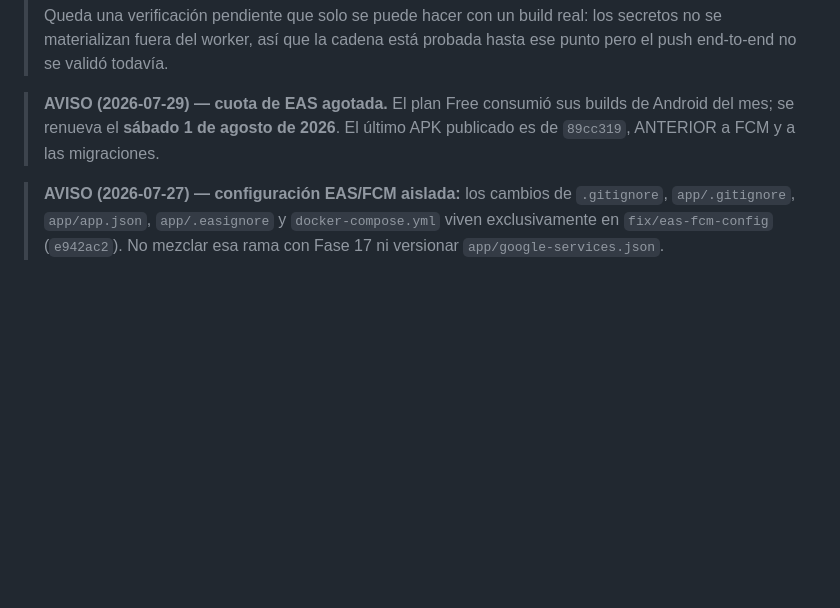
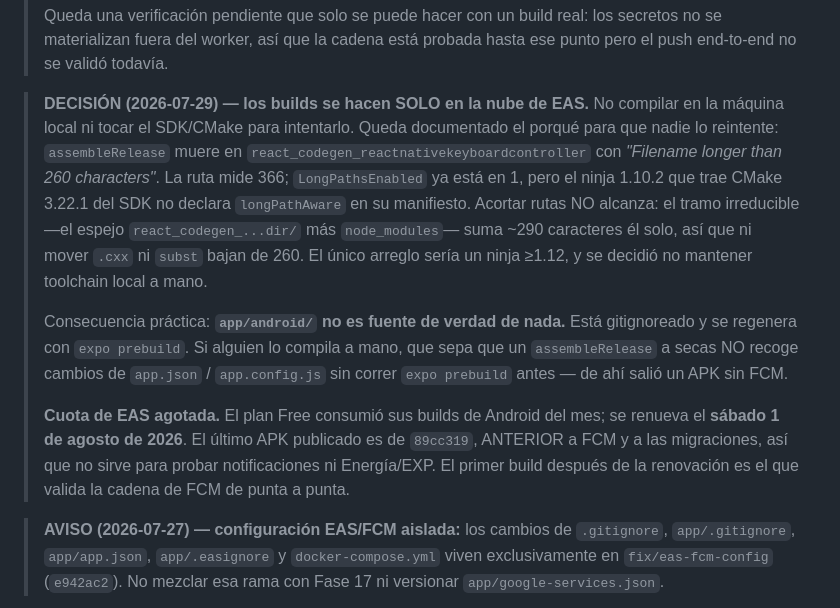
Before and after one commit to SymphonyHub/moodmatch, a Markdown page: COORDINACION.md, the part around the change. GitHub-like rendering; blank space fills up the shorter version.

Commit message:
docs: fijar que los builds se hacen solo en la nube de EAS
Se documenta por que el build local no es viable en esta maquina, con los
numeros, para que nadie lo reintente: la ruta que revienta mide 366 caracteres
y el tramo irreducible suma ~290, asi que acortar rutas no alcanza y haria
falta un ninja mas nuevo del que trae el SDK.

Se anota tambien la trampa que costo un APK: assembleRelease no recoge cambios
de app.json ni app.config.js sin correr expo prebuild antes.

```diff
--- a/COORDINACION.md
+++ b/COORDINACION.md
@@ -123,9 +123,27 @@ El reparto y el historial de gates viven en `PLAN-INTEGRACION-FASE17.md`.
 > los secretos no se materializan fuera del worker, así que la cadena está
 > probada hasta ese punto pero el push end-to-end no se validó todavía.
 
-> **AVISO (2026-07-29) — cuota de EAS agotada.** El plan Free consumió sus
-> builds de Android del mes; se renueva el **sábado 1 de agosto de 2026**. El
-> último APK publicado es de `89cc319`, ANTERIOR a FCM y a las migraciones.
+> **DECISIÓN (2026-07-29) — los builds se hacen SOLO en la nube de EAS.** No
+> compilar en la máquina local ni tocar el SDK/CMake para intentarlo. Queda
+> documentado el porqué para que nadie lo reintente: `assembleRelease` muere en
+> `react_codegen_reactnativekeyboardcontroller` con *"Filename longer than 260
+> characters"*. La ruta mide 366; `LongPathsEnabled` ya está en 1, pero el ninja
+> 1.10.2 que trae CMake 3.22.1 del SDK no declara `longPathAware` en su
+> manifiesto. Acortar rutas NO alcanza: el tramo irreducible —el espejo
+> `react_codegen_...dir/` más `node_modules`— suma ~290 caracteres él solo, así
+> que ni mover `.cxx` ni `subst` bajan de 260. El único arreglo sería un ninja
+> ≥1.12, y se decidió no mantener toolchain local a mano.
+>
+> Consecuencia práctica: **`app/android/` no es fuente de verdad de nada.** Está
+> gitignoreado y se regenera con `expo prebuild`. Si alguien lo compila a mano,
+> que sepa que un `assembleRelease` a secas NO recoge cambios de `app.json` /
+> `app.config.js` sin correr `expo prebuild` antes — de ahí salió un APK sin FCM.
+>
+> **Cuota de EAS agotada.** El plan Free consumió sus builds de Android del mes;
+> se renueva el **sábado 1 de agosto de 2026**. El último APK publicado es de
+> `89cc319`, ANTERIOR a FCM y a las migraciones, así que no sirve para probar
+> notificaciones ni Energía/EXP. El primer build después de la renovación es el
+> que valida la cadena de FCM de punta a punta.
 
 > **AVISO (2026-07-27) — configuración EAS/FCM aislada:** los cambios de
 > `.gitignore`, `app/.gitignore`, `app/app.json`, `app/.easignore` y
```
